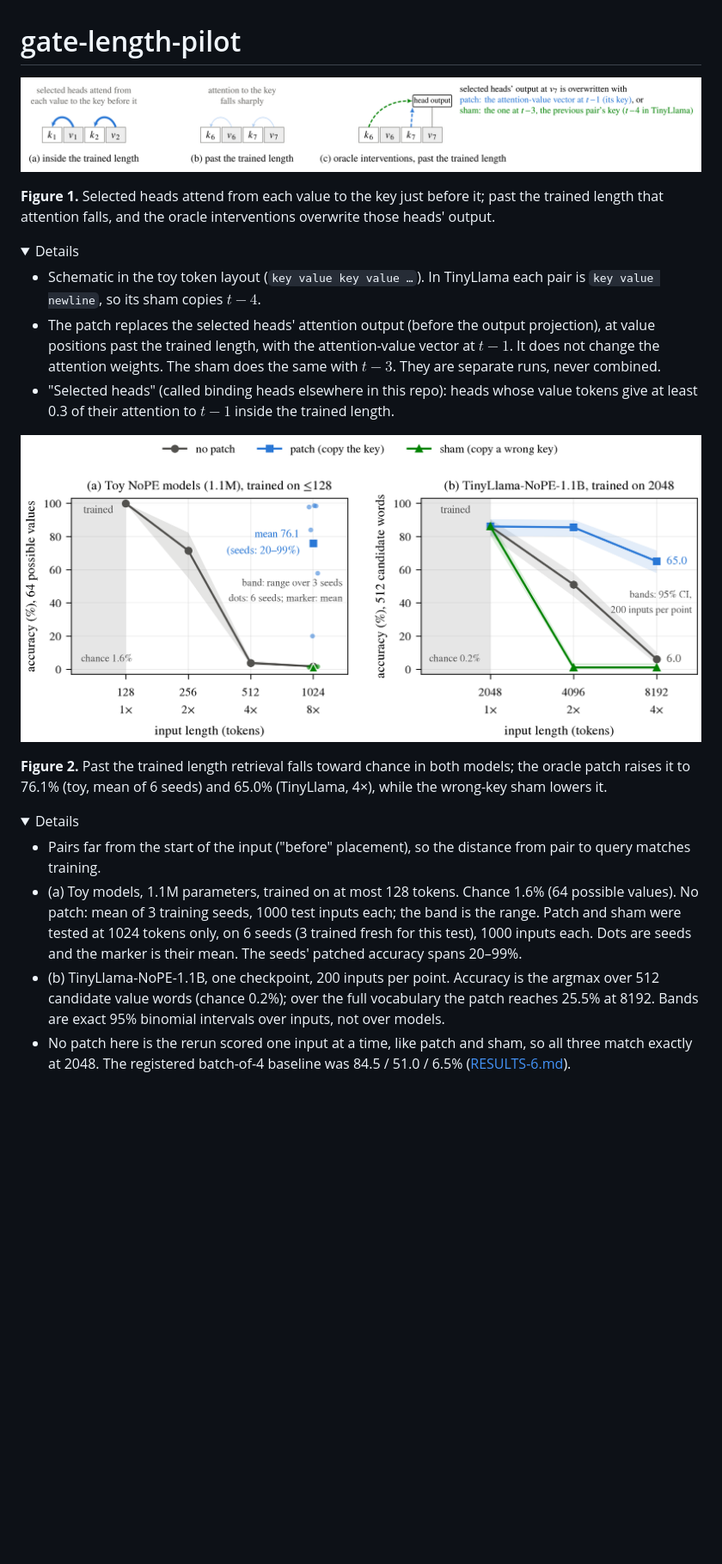
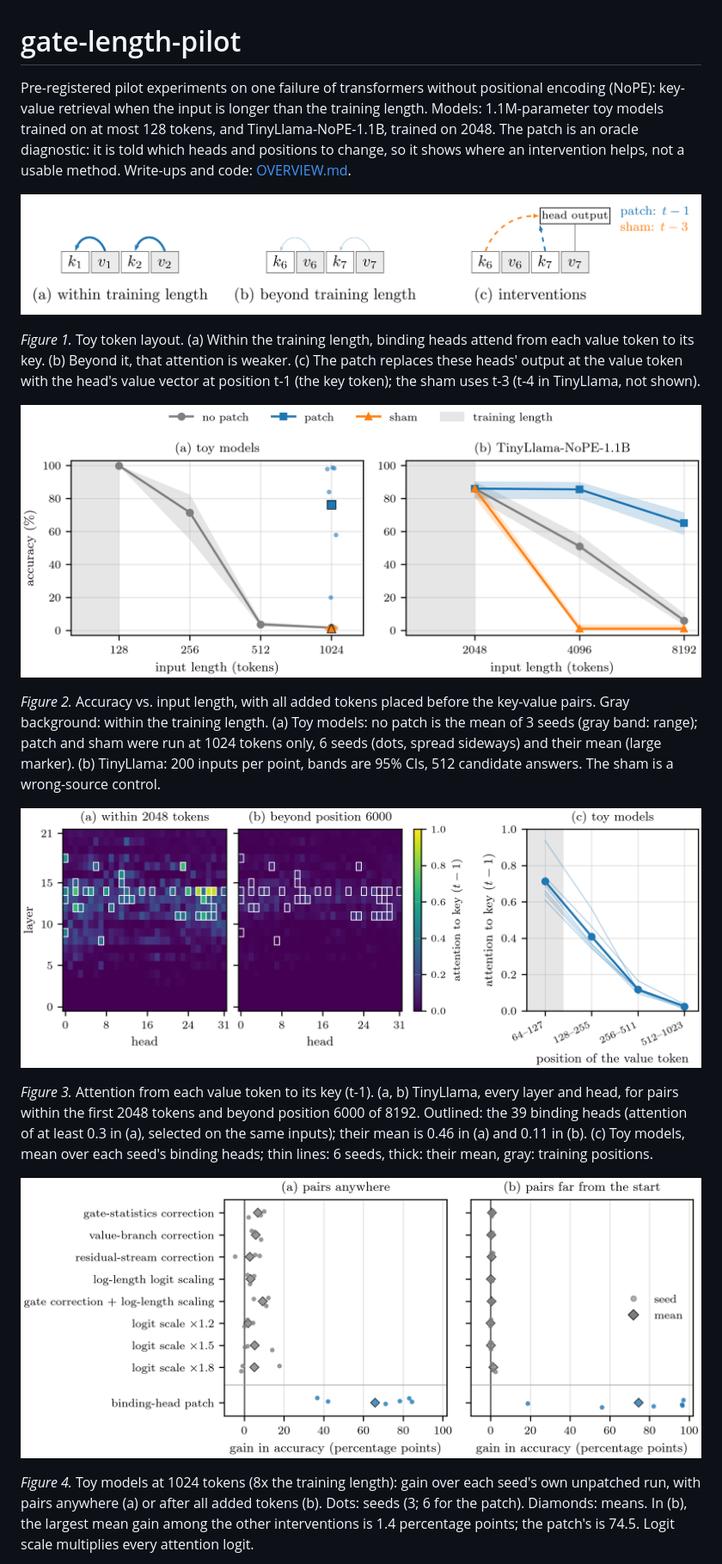
Before and after one commit to ProgramComputer/gate-length-pilot, a Markdown page: README.md, the part around one of its changes. Shown at 86% size. GitHub-like rendering; pictures changed too: readme/fig1_concept.png, readme/fig2_length.png, readme/fig3_heads.png; folded sections open; blank space fills up the shorter version.

Commit message:
Restyle the README figures with LaTeX fonts and default matplotlib colors, and tighten captions after a second review

```diff
--- a/README.md
+++ b/README.md
@@ -1,25 +1,20 @@
 # gate-length-pilot
 
-![Concept: selected heads attend from each value to its key; that attention falls past the trained length; the oracle patch and sham overwrite those heads' output](readme/fig1_concept.png)
+Pre-registered pilot experiments on one failure of transformers without positional encoding (NoPE): key-value retrieval when the input is longer than the training length. Models: 1.1M-parameter toy models trained on at most 128 tokens, and TinyLlama-NoPE-1.1B, trained on 2048. The patch is an oracle diagnostic: it is told which heads and positions to change, so it shows where an intervention helps, not a usable method. Write-ups and code: [OVERVIEW.md](OVERVIEW.md).
 
-**Figure 1.** Selected heads attend from each value to the key just before it; past the trained length that attention falls, and the oracle interventions overwrite those heads' output.
+![Concept figure](readme/fig1_concept.png)
 
-<details><summary>Details</summary>
+*Figure 1.* Toy token layout. (a) Within the training length, binding heads attend from each value token to its key. (b) Beyond it, that attention is weaker. (c) The patch replaces these heads' output at the value token with the head's value vector at position t-1 (the key token); the sham uses t-3 (t-4 in TinyLlama, not shown).
 
-- Schematic in the toy token layout (`key value key value …`). In TinyLlama each pair is `key value newline`, so its sham copies $t-4$.
-- The patch replaces the selected heads' attention output (before the output projection), at value positions past the trained length, with the attention-value vector at $t-1$. It does not change the attention weights. The sham does the same with $t-3$. They are separate runs, never combined.
-- "Selected heads" (called binding heads elsewhere in this repo): heads whose value tokens give at least 0.3 of their attention to $t-1$ inside the trained length.
+![Accuracy vs. input length](readme/fig2_length.png)
 
-</details>
+*Figure 2.* Accuracy vs. input length, with all added tokens placed before the key-value pairs. Gray background: within the training length. (a) Toy models: no patch is the mean of 3 seeds (gray band: range); patch and sham were run at 1024 tokens only, 6 seeds (dots, spread sideways) and their mean (large marker). (b) TinyLlama: 200 inputs per point, bands are 95% CIs, 512 candidate answers. The sham is a wrong-source control.
 
-![Accuracy vs input length for toy NoPE models and TinyLlama-NoPE-1.1B, with no patch, patch and sham](readme/fig2_length.png)
+![Attention to the key by layer and head](readme/fig3_heads.png)
 
-**Figure 2.** Past the trained length retrieval falls toward chance in both models; the oracle patch raises it to 76.1% (toy, mean of 6 seeds) and 65.0% (TinyLlama, 4×), while the wrong-key sham lowers it.
+*Figure 3.* Attention from each value token to its key (t-1). (a, b) TinyLlama, every layer and head, for pairs within the first 2048 tokens and beyond position 6000 of 8192. Outlined: the 39 binding heads (attention of at least 0.3 in (a), selected on the same inputs); their mean is 0.46 in (a) and 0.11 in (b). (c) Toy models, mean over each seed's binding heads; thin lines: 6 seeds, thick: their mean, gray: training positions.
 
-<details><summary>Details</summary>
+![Gain in accuracy for each intervention](readme/fig4_gains.png)
 
-- Pairs far from the start of the input ("before" placement), so the distance from pair to query matches training.
-- (a) Toy models, 1.1M parameters, trained on at most 128 tokens. Chance 1.6% (64 possible values). No patch: mean of 3 training seeds, 1000 test inputs each; the band is the range. Patch and sham were tested at 1024 tokens only, on 6 seeds (3 trained fresh for this test), 1000 inputs each. Dots are seeds and the marker is their mean. The seeds' patched accuracy spans 20–99%.
-- (b) TinyLlama-NoPE-1.1B, one checkpoint, 200 inputs per point. Accuracy is the argmax over 512 candidate value words (chance 0.2%); over the full vocabulary the patch reaches 25.5% at 8192. Bands are exact 95% binomial intervals over inputs, not over models.
-- No patch here is the rerun scored one input at a time, like patch and sham, so all three match exactly at 2048. The registered batch-of-4 baseline was 84.5 / 51.0 / 6.5% ([RESULTS-6.md](RESULTS-6.md)).
+*Figure 4.* Toy models at 1024 tokens (8x the training length): gain over each seed's own unpatched run, with pairs anywhere (a) or after all added tokens (b). Dots: seeds (3; 6 for the patch). Diamonds: means. In (b), the largest mean gain among the other interventions is 1.4 percentage points; the patch's is 74.5. Logit scale multiplies every attention logit.
 
```
Also changed, not shown: other parts of README.md (+2 -42 lines), readme/fig5_reproduction.png, 2 other files.
